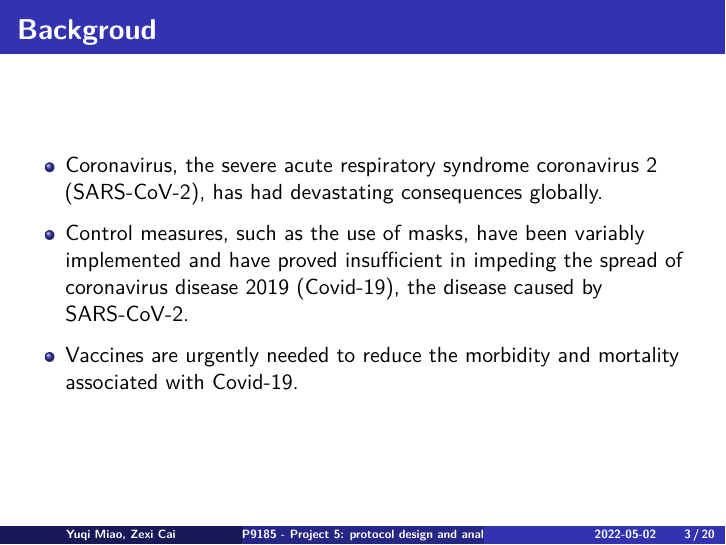
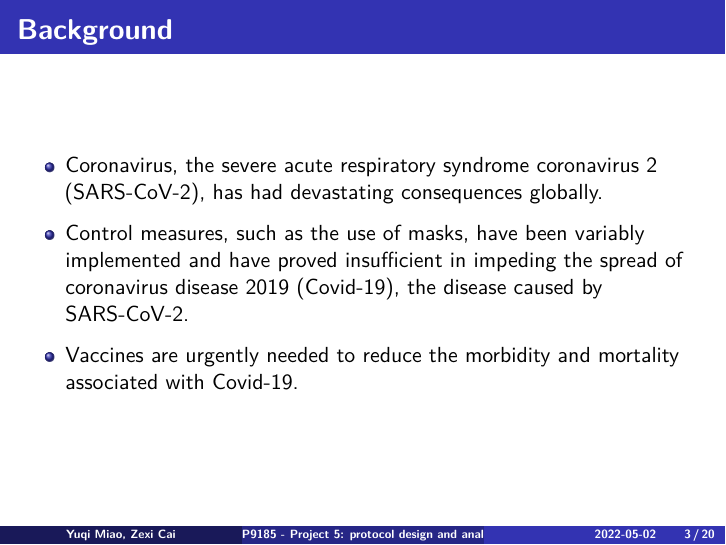
Before and after one commit to yuqimiao/SPRIS_prj5, an R Markdown document (pres_draft_5.Rmd): page 3 of 20. The pictures show the output file pres_draft_5.pdf that the author committed with the source.

Commit message:
background

```diff
--- a/pres_draft_5.Rmd
+++ b/pres_draft_5.Rmd
@@ -37,7 +37,7 @@ data_all = left_join(data, baseline, by = "ID") %>%
 * Adverse effect analysis for Vaccine v.s. Control
 * Survival analysis COVID contraction after vaccine shot
 
-# Backgroud
+# Background
 
 * Coronavirus, the severe acute respiratory syndrome coronavirus 2 (SARS-CoV-2), has had devastating consequences globally.
 
```
Also changed, not shown: pres_draft_5.pdf.
